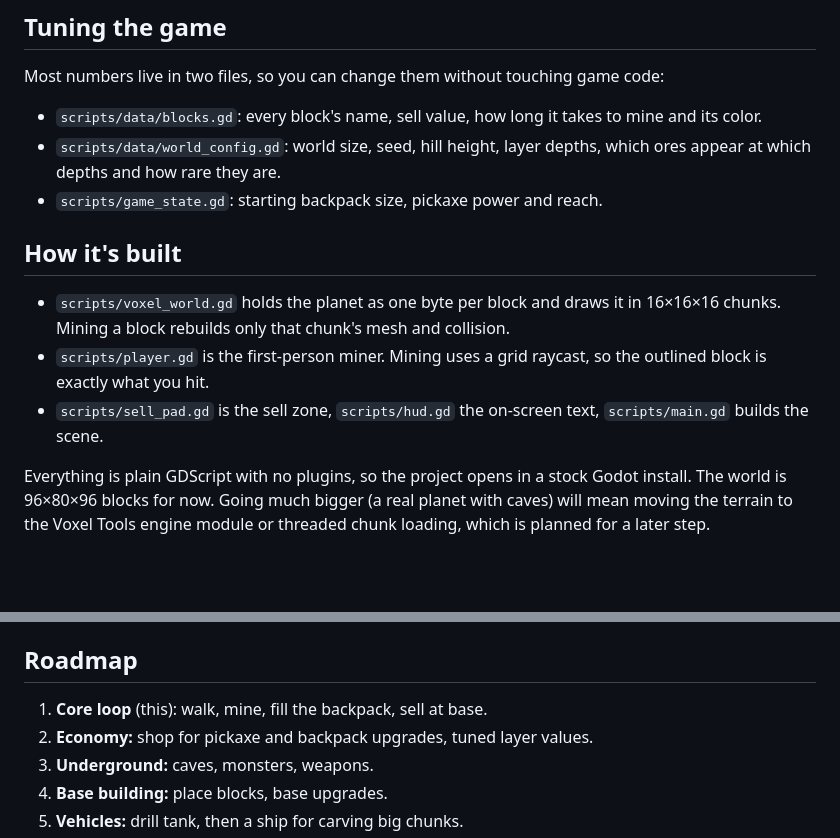
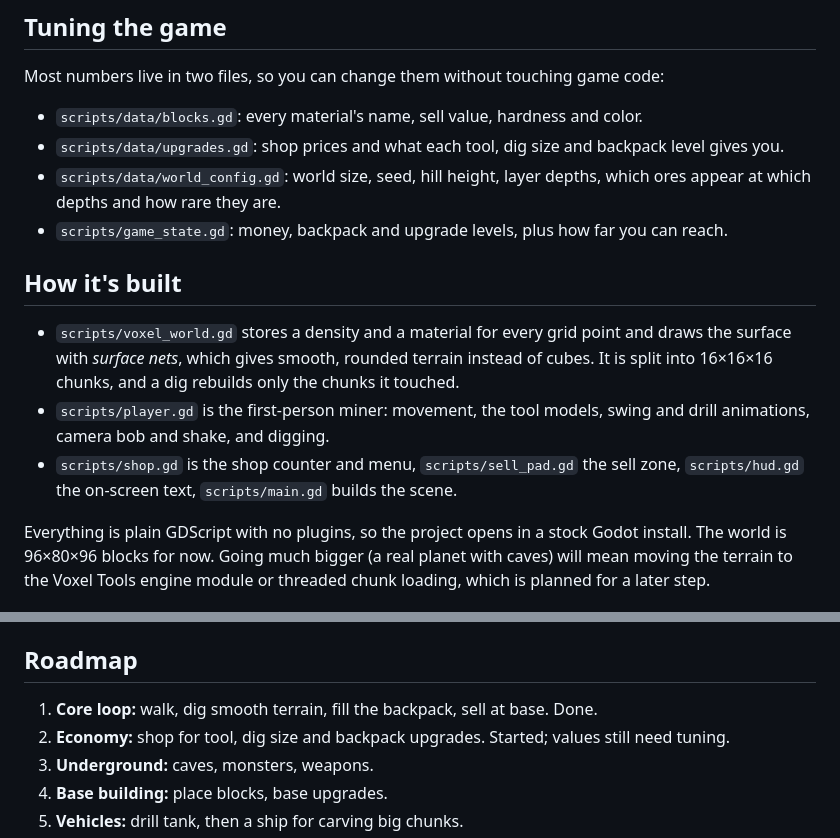
Before and after one commit to Joshs-DevAcc/PlanetKiller, a Markdown page: README.md, 2 parts joined by grey strips. GitHub-like rendering; blank space fills up the shorter version.

```diff
--- a/README.md
+++ b/README.md
@@ -52,16 +64,20 @@ sell everything. Your money shows at the top left.
 
 Most numbers live in two files, so you can change them without touching game code:
 
-- `scripts/data/blocks.gd`: every block's name, sell value, how long it takes to mine and its color.
+- `scripts/data/blocks.gd`: every material's name, sell value, hardness and color.
+- `scripts/data/upgrades.gd`: shop prices and what each tool, dig size and backpack level gives you.
 - `scripts/data/world_config.gd`: world size, seed, hill height, layer depths, which ores appear at which depths and how rare they are.
-- `scripts/game_state.gd`: starting backpack size, pickaxe power and reach.
+- `scripts/game_state.gd`: money, backpack and upgrade levels, plus how far you can reach.
 
 ## How it's built
 
-- `scripts/voxel_world.gd` holds the planet as one byte per block and draws it in 16×16×16 chunks.
-  Mining a block rebuilds only that chunk's mesh and collision.
-- `scripts/player.gd` is the first-person miner. Mining uses a grid raycast, so the outlined block is exactly what you hit.
-- `scripts/sell_pad.gd` is the sell zone, `scripts/hud.gd` the on-screen text, `scripts/main.gd` builds the scene.
+- `scripts/voxel_world.gd` stores a density and a material for every grid point and draws the
+  surface with *surface nets*, which gives smooth, rounded terrain instead of cubes. It is split
+  into 16×16×16 chunks, and a dig rebuilds only the chunks it touched.
+- `scripts/player.gd` is the first-person miner: movement, the tool models, swing and drill
+  animations, camera bob and shake, and digging.
+- `scripts/shop.gd` is the shop counter and menu, `scripts/sell_pad.gd` the sell zone,
+  `scripts/hud.gd` the on-screen text, `scripts/main.gd` builds the scene.
 
 Everything is plain GDScript with no plugins, so the project opens in a stock Godot install.
 The world is 96×80×96 blocks for now. Going much bigger (a real planet with caves) will
@@ -81,8 +97,8 @@ godot --headless --path . -s res://tests/smoke_test.gd
 
 ## Roadmap
 
-1. **Core loop** (this): walk, mine, fill the backpack, sell at base.
-2. **Economy:** shop for pickaxe and backpack upgrades, tuned layer values.
+1. **Core loop:** walk, dig smooth terrain, fill the backpack, sell at base. Done.
+2. **Economy:** shop for tool, dig size and backpack upgrades. Started; values still need tuning.
 3. **Underground:** caves, monsters, weapons.
 4. **Base building:** place blocks, base upgrades.
 5. **Vehicles:** drill tank, then a ship for carving big chunks.
```
Also changed, not shown: other parts of README.md (+18 -6 lines), docs/screenshot.png, docs/screenshot_pit.png (added), docs/screenshot_shop.png (added), 12 other files.
